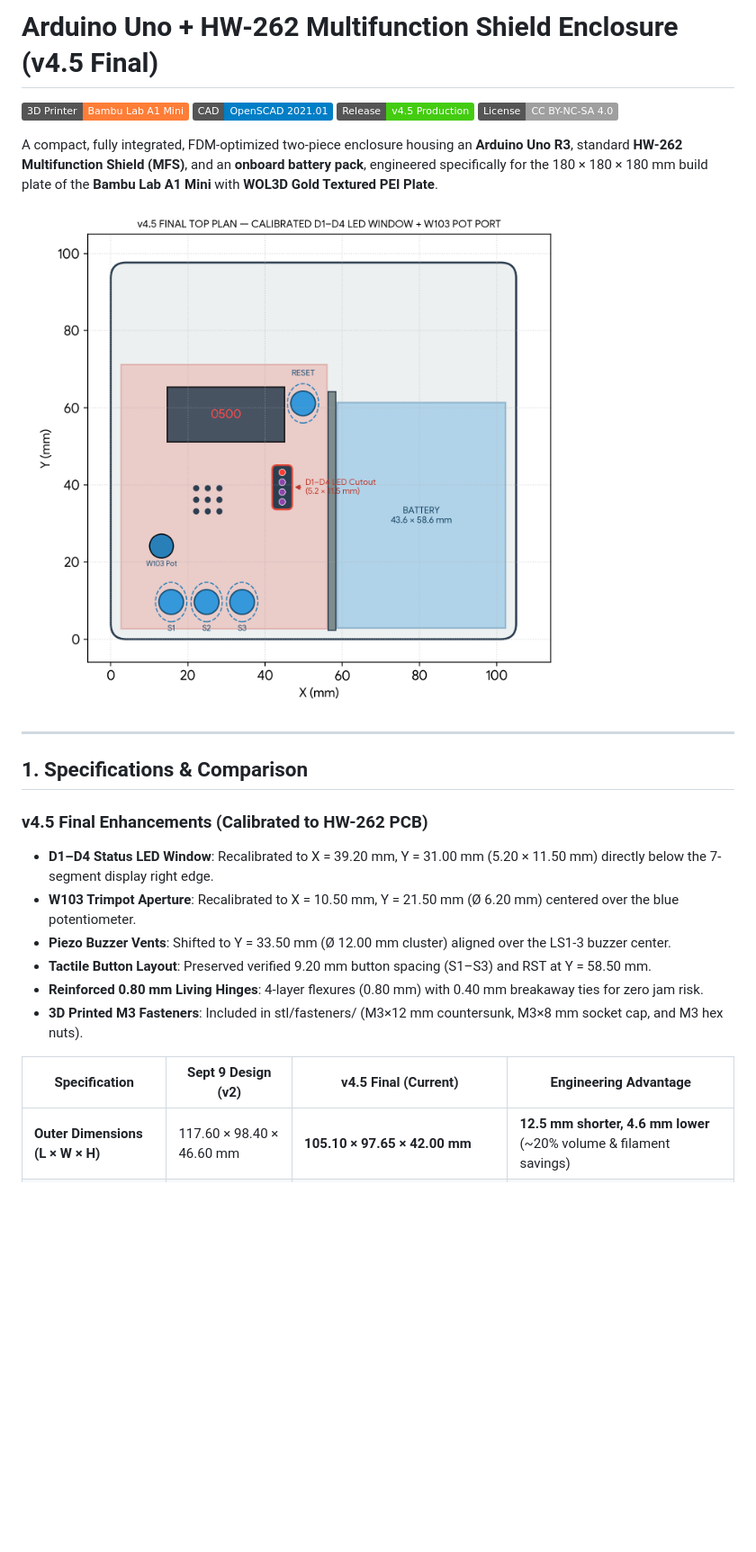
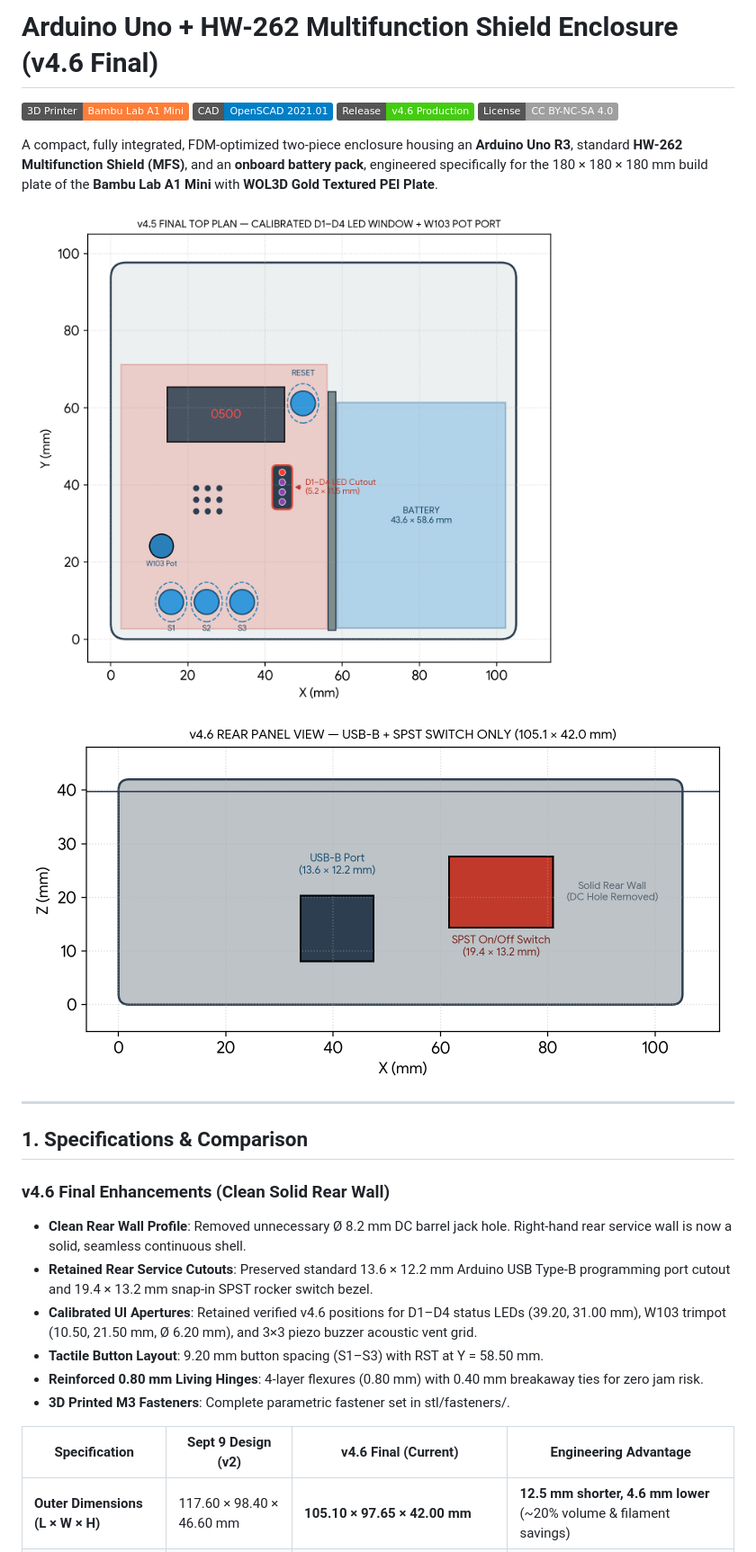
Before and after one commit to tumesh007/arduino-multifunction-shield-case, a Markdown page: README.md, the part around one of its changes. Shown at 90% size. Rendered like a GitHub page; pictures changed too: docs/rear_panel_v4_6.png (added); badges without logos; blank space fills up the shorter version.

Commit message:
feat: Release v4.6 enclosure with solid rear wall (removed DC barrel jack hole)
- Removed unnecessary Ø 8.2 mm panel-mount DC barrel jack hole from rear wall
- Retained standard 13.6 x 12.2 mm USB Type-B programming cutout and 19.4 x 13.2 mm SPST rocker switch cutout
- Preserved exact v4.5 UI aperture calibrations (D1-D4 LEDs, W103 pot, buzzer grid, 9.20 mm button pitch)
- Preserved 0.80 mm living hinges with 0.40 mm breakaway ties (support-free face-down printing)
- Added rear panel diagram (docs/rear_panel_v4_6.png) and updated slicing guides

```diff
--- a/README.md
+++ b/README.md
@@ -1,27 +1,29 @@
-# Arduino Uno + HW-262 Multifunction Shield Enclosure (v4.5 Final)
+# Arduino Uno + HW-262 Multifunction Shield Enclosure (v4.6 Final)
 
 [![Bambu Lab A1 Mini](https://img.shields.io/badge/3D_Printer-Bambu_Lab_A1_Mini-orange?logo=bambulab)](https://bambulab.com)
 [![OpenSCAD](https://img.shields.io/badge/CAD-OpenSCAD_2021.01-blue.svg)](https://openscad.org)
-[![Version](https://img.shields.io/badge/Release-v4.5_Production-brightgreen.svg)]()
+[![Version](https://img.shields.io/badge/Release-v4.6_Production-brightgreen.svg)]()
 [![License: CC BY-NC-SA 4.0](https://img.shields.io/badge/License-CC_BY--NC--SA_4.0-lightgrey.svg)](LICENSE)
 
 A compact, fully integrated, FDM-optimized two-piece enclosure housing an **Arduino Uno R3**, standard **HW-262 Multifunction Shield (MFS)**, and an **onboard battery pack**, engineered specifically for the 180 × 180 × 180 mm build plate of the **Bambu Lab A1 Mini** with **WOL3D Gold Textured PEI Plate**.
 
-![Top Plan v4.5](docs/top_plan_v4_5_final.png)
+![Top Plan](docs/top_plan_v4_5_final.png)
+
+![Rear Panel Service Cutouts v4.6](docs/rear_panel_v4_6.png)
 
 ---
 
 ## 1. Specifications & Comparison
 
-### v4.5 Final Enhancements (Calibrated to HW-262 PCB)
-- **D1–D4 Status LED Window**: Recalibrated to X = 39.20 mm, Y = 31.00 mm (5.20 × 11.50 mm) directly below the 7-segment display right edge.
-- **W103 Trimpot Aperture**: Recalibrated to X = 10.50 mm, Y = 21.50 mm (Ø 6.20 mm) centered over the blue potentiometer.
-- **Piezo Buzzer Vents**: Shifted to Y = 33.50 mm (Ø 12.00 mm cluster) aligned over the LS1-3 buzzer center.
-- **Tactile Button Layout**: Preserved verified 9.20 mm button spacing (S1–S3) and RST at Y = 58.50 mm.
+### v4.6 Final Enhancements (Clean Solid Rear Wall)
+- **Clean Rear Wall Profile**: Removed unnecessary Ø 8.2 mm DC barrel jack hole. Right-hand rear service wall is now a solid, seamless continuous shell.
+- **Retained Rear Service Cutouts**: Preserved standard 13.6 × 12.2 mm Arduino USB Type-B programming port cutout and 19.4 × 13.2 mm snap-in SPST rocker switch bezel.
+- **Calibrated UI Apertures**: Retained verified v4.6 positions for D1–D4 status LEDs (39.20, 31.00 mm), W103 trimpot (10.50, 21.50 mm, Ø 6.20 mm), and 3×3 piezo buzzer acoustic vent grid.
+- **Tactile Button Layout**: 9.20 mm button spacing (S1–S3) with RST at Y = 58.50 mm.
 - **Reinforced 0.80 mm Living Hinges**: 4-layer flexures (0.80 mm) with 0.40 mm breakaway ties for zero jam risk.
-- **3D Printed M3 Fasteners**: Included in stl/fasteners/ (M3×12 mm countersunk, M3×8 mm socket cap, and M3 hex nuts).
+- **3D Printed M3 Fasteners**: Complete parametric fastener set in stl/fasteners/.
 
-| Specification | Sept 9 Design (v2) | v4.5 Final (Current) | Engineering Advantage |
+| Specification | Sept 9 Design (v2) | v4.6 Final (Current) | Engineering Advantage |
 |---|---|---|---|
 | **Outer Dimensions (L × W × H)** | 117.60 × 98.40 × 46.60 mm | **105.10 × 97.65 × 42.00 mm** | **12.5 mm shorter, 4.6 mm lower** (~20% volume & filament savings) |
 | **Buttons / Tactile Interface** | 3 separate loose plungers (S1–S3) | **4 integrated living-hinge flexures** (S1, S2, S3, RST) | Single-piece lid print. Zero drop/jam risk; adds direct Reset switch access |
```
Also changed, not shown: other parts of README.md (+6 -6 lines), docs/BAMBU_A1_MINI_PRINT_GUIDE.md (+1 -1 lines), 4 other files.
